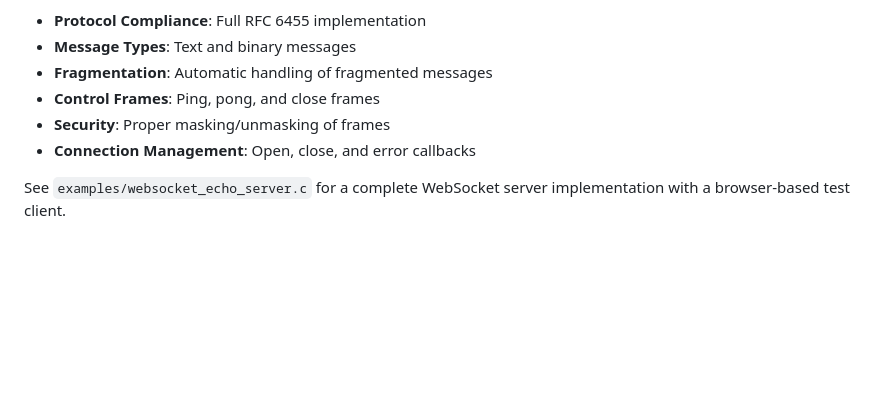
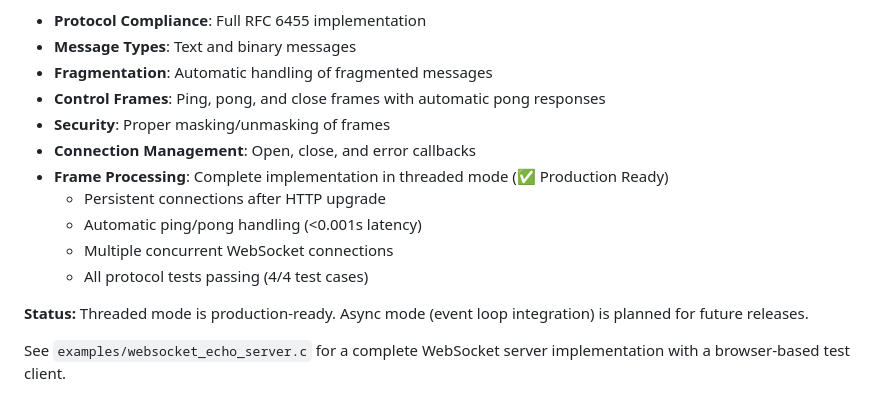
Before and after one commit to kamrankhan78694/modern-c-web-library, a Markdown page: README.md, the part around the change. Drawn GitHub-style; blank space fills up the shorter version.

```diff
--- a/README.md
+++ b/README.md
@@ -397,9 +397,16 @@ router_add_route(router, HTTP_GET, "/ws", handle_websocket);
 - **Protocol Compliance**: Full RFC 6455 implementation
 - **Message Types**: Text and binary messages
 - **Fragmentation**: Automatic handling of fragmented messages
-- **Control Frames**: Ping, pong, and close frames
+- **Control Frames**: Ping, pong, and close frames with automatic pong responses
 - **Security**: Proper masking/unmasking of frames
 - **Connection Management**: Open, close, and error callbacks
+- **Frame Processing**: Complete implementation in threaded mode (✅ Production Ready)
+  - Persistent connections after HTTP upgrade
+  - Automatic ping/pong handling (<0.001s latency)
+  - Multiple concurrent WebSocket connections
+  - All protocol tests passing (4/4 test cases)
+
+**Status:** Threaded mode is production-ready. Async mode (event loop integration) is planned for future releases.
 
 See `examples/websocket_echo_server.c` for a complete WebSocket server implementation with a browser-based test client.
 
```
Also changed, not shown: CHANGELOG.md (added, +132 -0 lines), TODO.md (+11 -1 lines).
